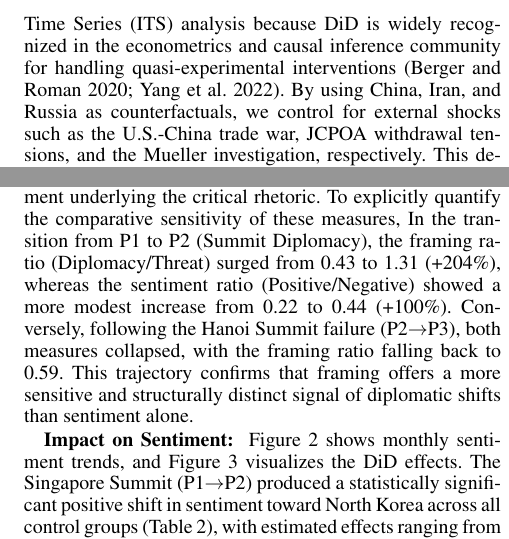
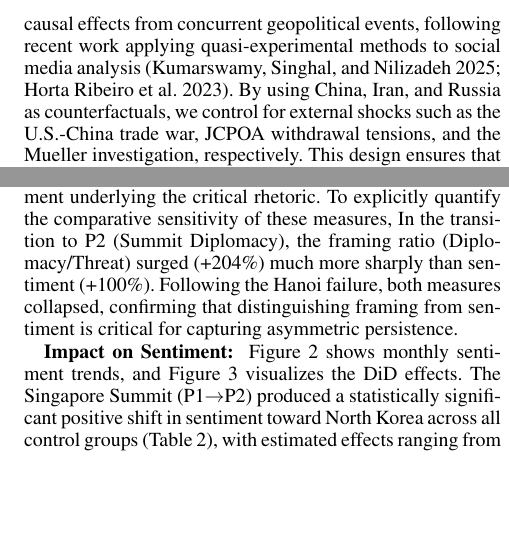
Before and after one commit to Shinhunjun/nk-coercive-diplomacy-reddit, a LaTeX paper (paper/main.tex, which reads paper/sections/method.tex, paper/sections/results.tex): two parts of the columns of pages 4 and 5 of 15, joined at a grey line, cut at the place of the change, the shorter picture padded with empty space. Compiled offline with pdfLaTeX.

Commit message:
Condense Results (Ratio) and Method (DiD justification) sections

```diff
--- a/paper/sections/method.tex
+++ b/paper/sections/method.tex
@@ -86,9 +86,7 @@ Detailed prompt instructions and category definitions are provided in Appendix~\
 %------------------------------------------------------------------------------
 \subsection{Causal Identification}
 We estimate the causal impact of summit diplomacy using a Difference-in-Differences (DiD) design with North Korea as the treated group and control countries (China, Iran, Russia) as comparisons.
-% This approach follows recent work applying quasi-experimental methods to social media analysis~\cite{kumarswamy2025,horta2023deplatforming}
-We chose the DiD method over Interrupted Time Series (ITS) analysis because DiD is widely recognized in the econometrics and causal inference community for handling quasi-experimental interventions~\cite{berger2020tarp,yang2022effects}.
-% Specifically, just as Kumarswamy et al.~\cite{kumarswamy2025} utilized a control platform (Twitter) to isolate Parler's policy effects from concurrent offline events (e.g., the Capitol riot), we leverage multiple control countries to separate the effects of U.S.-North Korea summits from confounding global geopolitical developments.
+We chose the DiD method to isolate causal effects from concurrent geopolitical events, following recent work applying quasi-experimental methods to social media analysis~\cite{kumarswamy2025,horta2023deplatforming}.
 By using China, Iran, and Russia as counterfactuals, we control for external shocks such as the U.S.-China trade war, JCPOA withdrawal tensions, and the Mueller investigation, respectively. This design ensures that observed changes in North Korea discourse are attributable to summit diplomacy rather than general fluctuations in foreign policy attention or sentiment.
 
 \textbf{Difference-in-Differences Specification:} Our main specification uses two-way fixed effects:
--- a/paper/sections/results.tex
+++ b/paper/sections/results.tex
@@ -11,7 +11,7 @@ We first examine whether high-stakes diplomatic events causally reshape the cont
 While sentiment captures general affective valence (positive vs. negative), it lacks the granularity to distinguish between substantive policy narratives. Our primary focus is therefore on framing, which explicitly measures the rhetorical shift between military threat and diplomatic engagement. Together, these measures allow us to assess both the emotional tone and the narrative substance of the discourse following diplomatic events. For instance, a post titled ``North Korea complained to the United Nations on Monday about joint military exercises by the United States and South Korea, describing it as the worst ever situation'' exhibits strongly negative sentiment (score: -0.85) due to the alarmist language, yet is correctly classified as \textit{Diplomacy} (confidence: 0.90). This classification reflects that filing a formal complaint through the United Nations represents diplomatic engagement, regardless of the negative tone. This divergence highlights why relying solely on sentiment would overlook the continued diplomatic engagement underlying the critical rhetoric.
 To explicitly quantify the comparative sensitivity of these measures,
 % Figure~\ref{fig:ratio_comparison} tracks the evolution of sentiment and framing ratios across all three periods.
-In the transition from P1 to P2 (Summit Diplomacy), the framing ratio (Diplomacy/Threat) surged from 0.43 to 1.31 (+204\%), whereas the sentiment ratio (Positive/Negative) showed a more modest increase from 0.22 to 0.44 (+100\%). Conversely, following the Hanoi Summit failure (P2$\rightarrow$P3), both measures collapsed, with the framing ratio falling back to 0.59. This trajectory confirms that framing offers a more sensitive and structurally distinct signal of diplomatic shifts than sentiment alone.
+In the transition to P2 (Summit Diplomacy), the framing ratio (Diplomacy/Threat) surged (+204\%) much more sharply than sentiment (+100\%). Following the Hanoi failure, both measures collapsed, confirming that distinguishing framing from sentiment is critical for capturing asymmetric persistence.
 % \begin{figure}[t]
 % \centering
 % \includegraphics[width=0.85\columnwidth]{figures/fig_ratio_comparison_3p.pdf}
```
